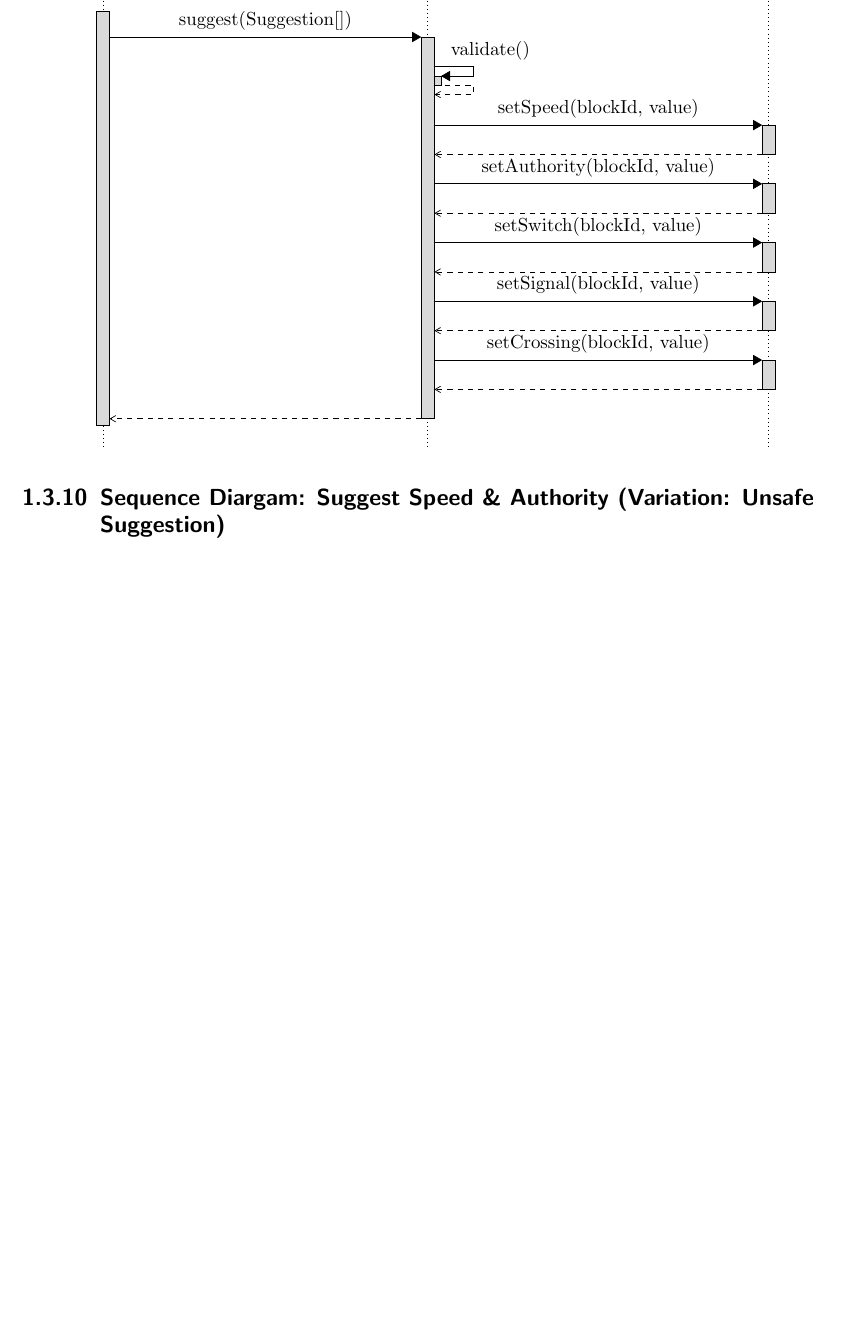
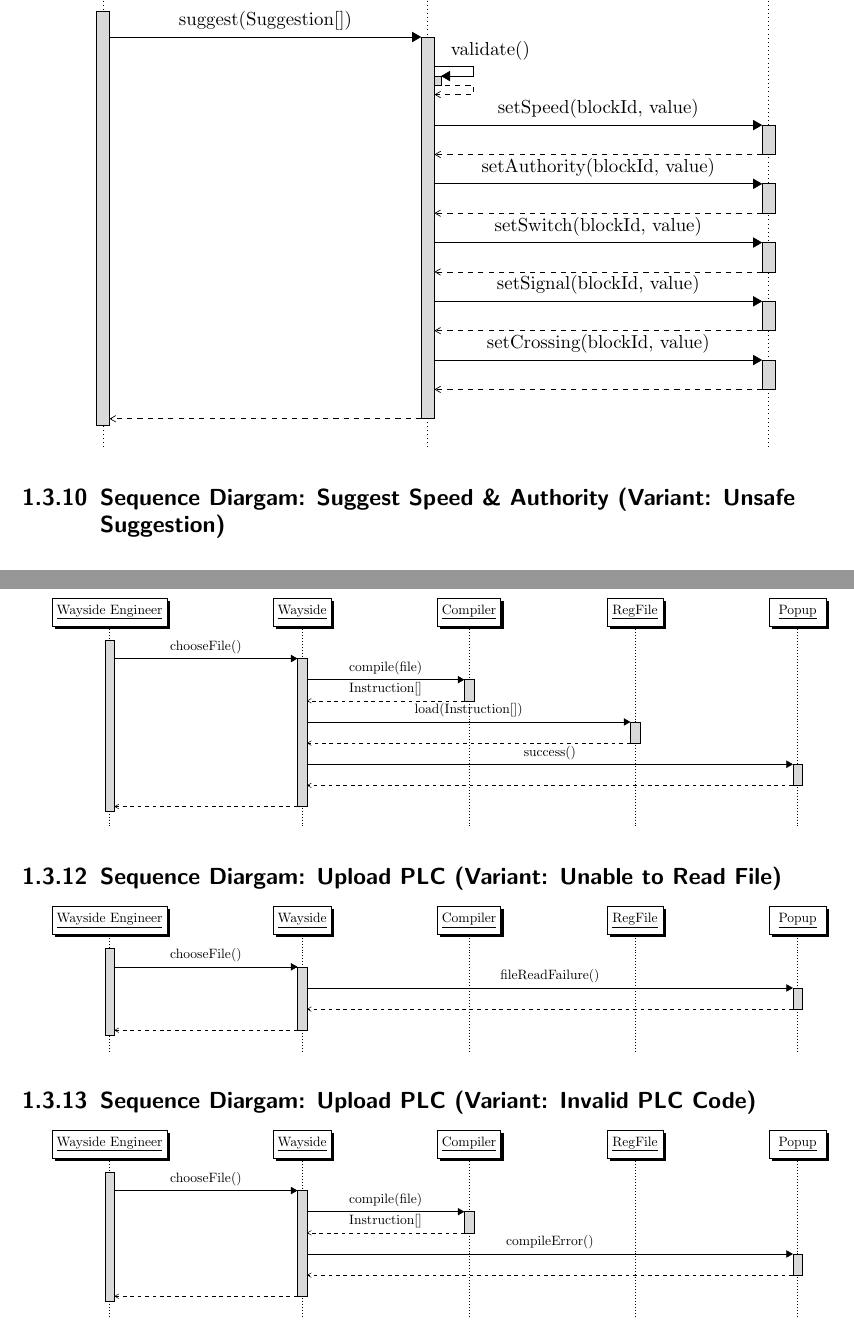
Before and after one commit to TrainingMontage/test, a LaTeX document (work_packages/work_package_2/wayside.tex): part of page 9 of 9 before the commit and two parts of pages 9 and 10 of 10 after it, the two joined at a grey line, cut so that both start at the same text, the shorter picture padded with empty space. Compiled offline with pdfLaTeX.

Commit message:
upload plc sequence

```diff
--- a/work_packages/work_package_2/wayside.tex
+++ b/work_packages/work_package_2/wayside.tex
@@ -516,7 +516,7 @@
     }
     \end{center}
 
-    \subsection{Sequence Diargam: Suggest Speed \& Authority (Variation: Unsafe Suggestion)}
+    \subsection{Sequence Diargam: Suggest Speed \& Authority (Variant: Unsafe Suggestion)}
     \begin{center}
     \resizebox{\textwidth}{!}{
         \begin{sequencediagram}
@@ -546,4 +546,73 @@
         \end{sequencediagram}
     }
     \end{center}
+
+    \subsection{Sequence Diargam: Upload PLC}
+    \begin{center}
+    \resizebox{\textwidth}{!}{
+        \begin{sequencediagram}
+            \newthread{weng}{Wayside Engineer}
+            \newinst[3]{wc}{Wayside}
+            \newinst[3]{comp}{Compiler}
+            \newinst[3]{rf}{RegFile}
+            \newinst[3]{pop}{Popup}
+
+            \begin{call}
+                {weng}{chooseFile()}{wc}{}
+                \begin{call}
+                    {wc}{compile(file)}{comp}{Instruction[]}
+                \end{call}
+                \begin{call}
+                    {wc}{load(Instruction[])}{rf}{}
+                \end{call}
+                \begin{call}
+                    {wc}{success()}{pop}{}
+                \end{call}
+            \end{call}
+        \end{sequencediagram}
+    }
+    \end{center}
+
+    \subsection{Sequence Diargam: Upload PLC (Variant: Unable to Read File)}
+    \begin{center}
+    \resizebox{\textwidth}{!}{
+        \begin{sequencediagram}
+            \newthread{weng}{Wayside Engineer}
+            \newinst[3]{wc}{Wayside}
+            \newinst[3]{comp}{Compiler}
+            \newinst[3]{rf}{RegFile}
+            \newinst[3]{pop}{Popup}
+
+            \begin{call}
+                {weng}{chooseFile()}{wc}{}
+                \begin{call}
+                    {wc}{fileReadFailure()}{pop}{}
+                \end{call}
+            \end{call}
+        \end{sequencediagram}
+    }
+    \end{center}
+
+    \subsection{Sequence Diargam: Upload PLC (Variant: Invalid PLC Code)}
+    \begin{center}
+    \resizebox{\textwidth}{!}{
+        \begin{sequencediagram}
+            \newthread{weng}{Wayside Engineer}
+            \newinst[3]{wc}{Wayside}
+            \newinst[3]{comp}{Compiler}
+            \newinst[3]{rf}{RegFile}
+            \newinst[3]{pop}{Popup}
+
+            \begin{call}
+                {weng}{chooseFile()}{wc}{}
+                \begin{call}
+                    {wc}{compile(file)}{comp}{Instruction[]}
+                \end{call}
+                \begin{call}
+                    {wc}{compileError()}{pop}{}
+                \end{call}
+            \end{call}
+        \end{sequencediagram}
+    }
+    \end{center}
 \end{document}
```
Also changed, not shown: work_packages/work_package_2/wayside.tex (2 more changed lines).
